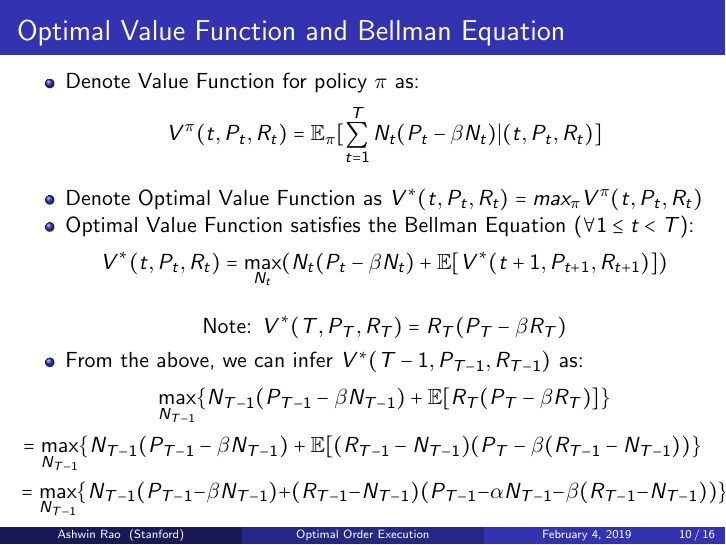
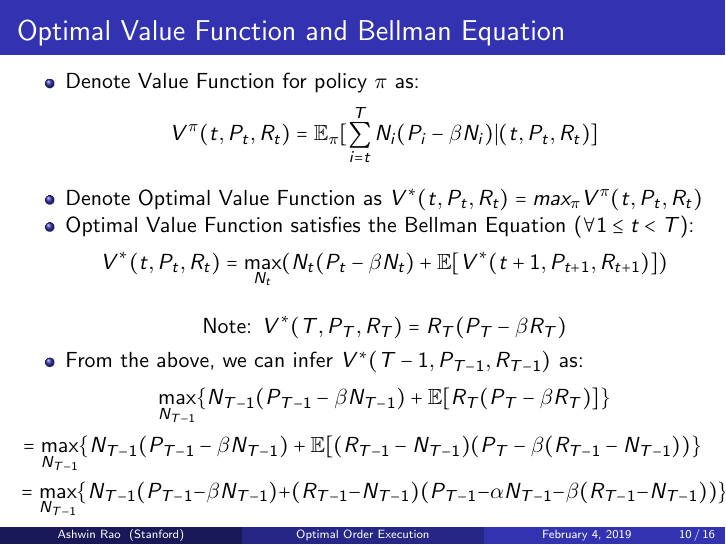
Before and after one commit to coverdrive/technical-documents, LaTeX slides (finance/cme241/OrderExecution.tex): page 10 of 16. Compiled offline with pdfLaTeX.

Commit message:
fixed typo

```diff
--- a/finance/cme241/OrderExecution.tex
+++ b/finance/cme241/OrderExecution.tex
@@ -236,7 +236,7 @@ where $g_t(\cdot)$ is an arbitrary func representing Temporary Price Impact
 \frametitle{Optimal Value Function and Bellman Equation}
 \pause
 \begin{itemize}
-\item Denote Value Function for policy $\pi$ as: $$V^{\pi}(t, P_t, R_t) = \mathbb{E}_{\pi}[\sum_{t=1}^T N_t (P_t - \beta N_t)|(t,P_t,R_t)]$$
+\item Denote Value Function for policy $\pi$ as: $$V^{\pi}(t, P_t, R_t) = \mathbb{E}_{\pi}[\sum_{i=t}^T N_i (P_i - \beta N_i)|(t,P_t,R_t)]$$
 \pause
 \item Denote Optimal Value Function as $V^*(t,P_t,R_t) = max_{\pi} V^{\pi}(t,P_t,R_t)$
 \pause
```
Also changed, not shown: finance/cme241/OrderExecution.pdf.
